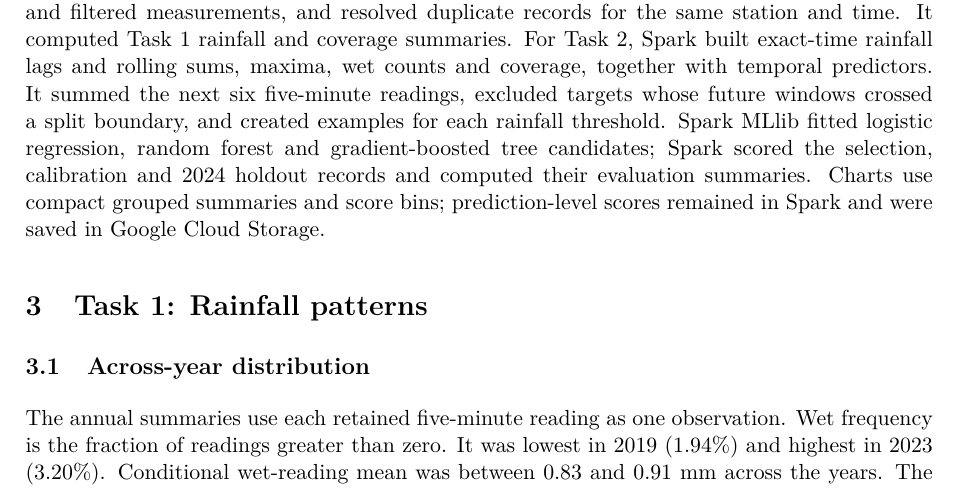
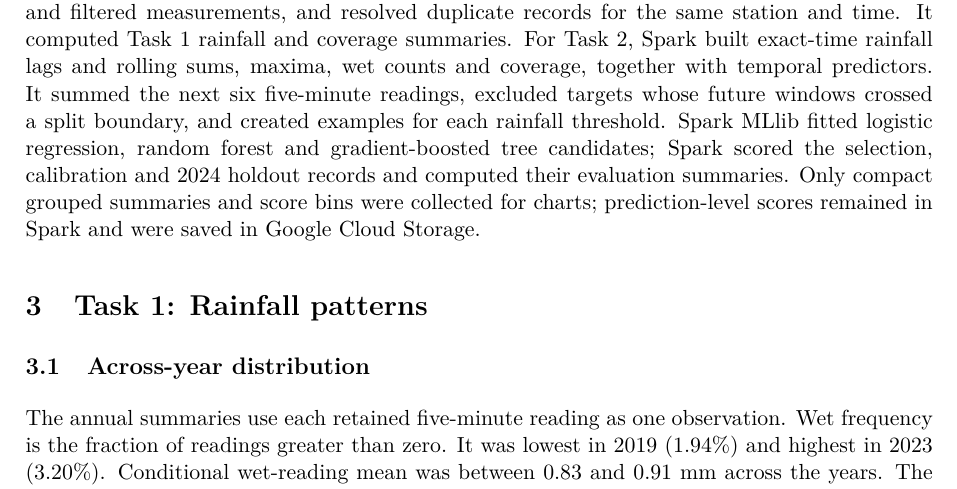
Before and after one commit to damminhtien/sg-rainfall-distributed-analysis-and-prediction, a LaTeX document (report/main.tex): part of page 5 of 19, cut so that both start at the same text. Compiled offline with pdfLaTeX.

Commit message:
docs: explain distributed Spark workloads

```diff
--- a/report/main.tex
+++ b/report/main.tex
@@ -211,9 +211,9 @@ predictors. It summed the next six five-minute readings, excluded targets
 whose future windows crossed a split boundary, and created examples for each
 rainfall threshold. Spark MLlib fitted logistic regression, random forest and
 gradient-boosted tree candidates; Spark scored the selection, calibration and
-2024 holdout records and computed their evaluation summaries. Charts use
-compact grouped summaries and score bins; prediction-level scores remained in
-Spark and were saved in Google Cloud Storage.
+2024 holdout records and computed their evaluation summaries. Only compact
+grouped summaries and score bins were collected for charts; prediction-level
+scores remained in Spark and were saved in Google Cloud Storage.
 
 \section{Task 1: Rainfall patterns}
 \subsection{Across-year distribution}
```
Also changed, not shown: data/TASK.md (+1 -1 lines).
